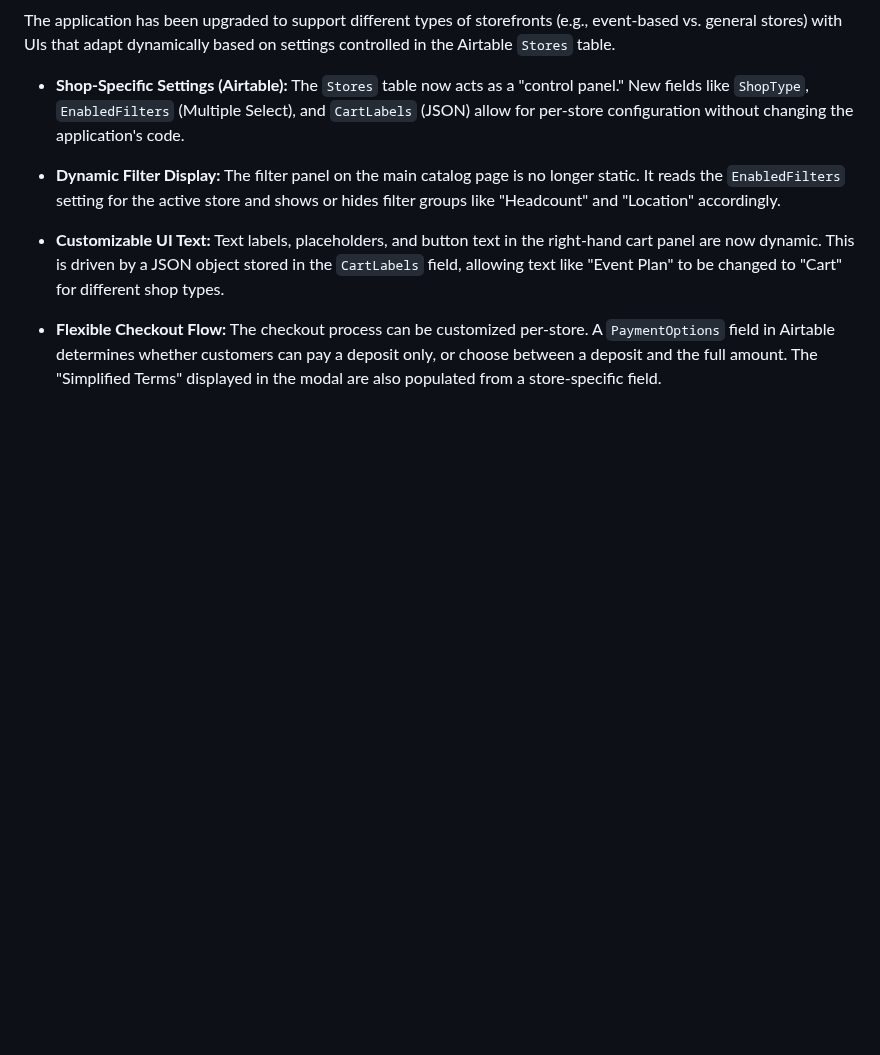
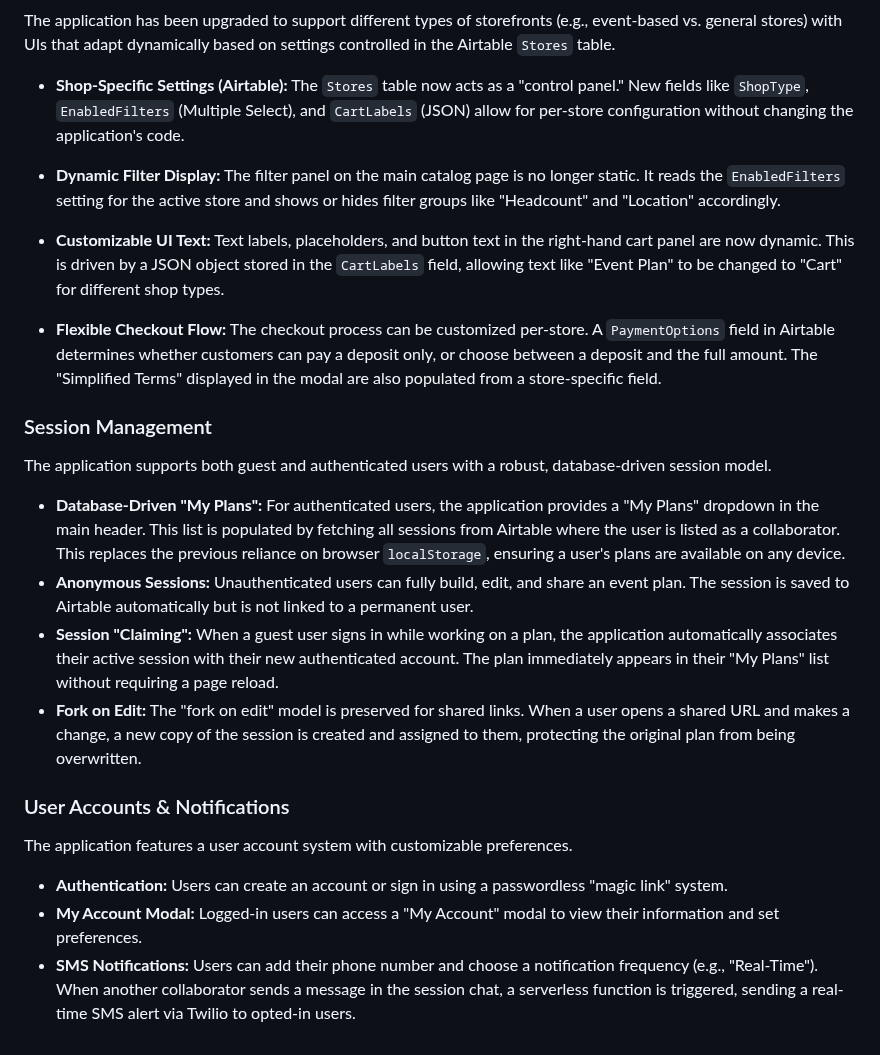
Before and after one commit to tylermystery/builder, a Markdown page: spec_sheet.md, the part around the change. Drawn GitHub-style; blank space fills up the shorter version.

```diff
--- a/spec_sheet.md
+++ b/spec_sheet.md
@@ -104,3 +104,18 @@ The application has been upgraded to support different types of storefronts (e.g
 * **Customizable UI Text:** Text labels, placeholders, and button text in the right-hand cart panel are now dynamic. This is driven by a JSON object stored in the `CartLabels` field, allowing text like "Event Plan" to be changed to "Cart" for different shop types.
 
 * **Flexible Checkout Flow:** The checkout process can be customized per-store. A `PaymentOptions` field in Airtable determines whether customers can pay a deposit only, or choose between a deposit and the full amount. The "Simplified Terms" displayed in the modal are also populated from a store-specific field.
+
+### Session Management
+The application supports both guest and authenticated users with a robust, database-driven session model.
+
+* **Database-Driven "My Plans":** For authenticated users, the application provides a "My Plans" dropdown in the main header. This list is populated by fetching all sessions from Airtable where the user is listed as a collaborator. This replaces the previous reliance on browser `localStorage`, ensuring a user's plans are available on any device.
+* **Anonymous Sessions:** Unauthenticated users can fully build, edit, and share an event plan. The session is saved to Airtable automatically but is not linked to a permanent user.
+* **Session "Claiming":** When a guest user signs in while working on a plan, the application automatically associates their active session with their new authenticated account. The plan immediately appears in their "My Plans" list without requiring a page reload.
+* **Fork on Edit:** The "fork on edit" model is preserved for shared links. When a user opens a shared URL and makes a change, a new copy of the session is created and assigned to them, protecting the original plan from being overwritten.
+
+### User Accounts & Notifications
+The application features a user account system with customizable preferences.
+
+* **Authentication:** Users can create an account or sign in using a passwordless "magic link" system.
+* **My Account Modal:** Logged-in users can access a "My Account" modal to view their information and set preferences.
+* **SMS Notifications:** Users can add their phone number and choose a notification frequency (e.g., "Real-Time"). When another collaborator sends a message in the session chat, a serverless function is triggered, sending a real-time SMS alert via Twilio to opted-in users.
```
